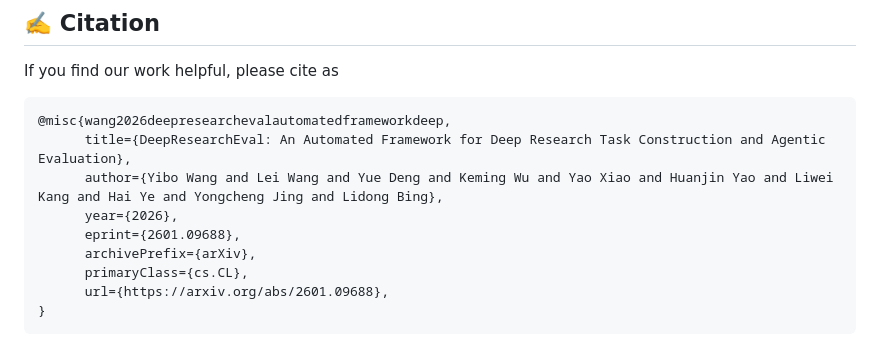
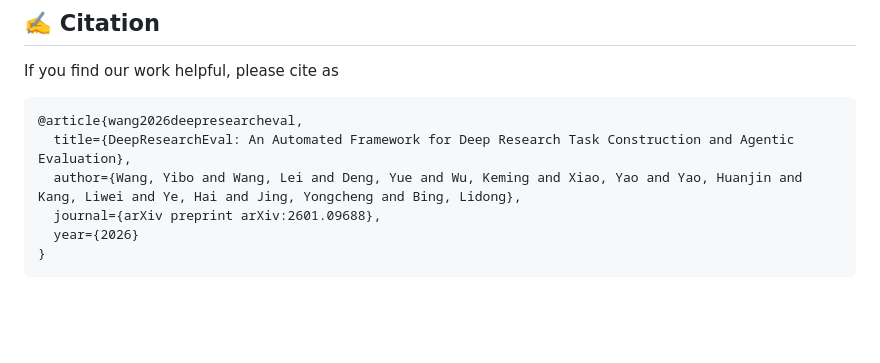
Before and after one commit to Infinity-AILab/DeepResearchEval, a Markdown page: README.md, the part around the change. GitHub-like rendering; blank space fills up the shorter version.

````diff
--- a/README.md
+++ b/README.md
@@ -155,13 +155,10 @@ We thank the [MiroFlow](https://github.com/MiroMindAI/MiroFlow) and [DAComp](htt
 ## ✍️ Citation
 If you find our work helpful, please cite as
 ```
-@misc{wang2026deepresearchevalautomatedframeworkdeep,
-      title={DeepResearchEval: An Automated Framework for Deep Research Task Construction and Agentic Evaluation},
-      author={Yibo Wang and Lei Wang and Yue Deng and Keming Wu and Yao Xiao and Huanjin Yao and Liwei Kang and Hai Ye and Yongcheng Jing and Lidong Bing},
-      year={2026},
-      eprint={2601.09688},
-      archivePrefix={arXiv},
-      primaryClass={cs.CL},
-      url={https://arxiv.org/abs/2601.09688},
+@article{wang2026deepresearcheval,
+  title={DeepResearchEval: An Automated Framework for Deep Research Task Construction and Agentic Evaluation},
+  author={Wang, Yibo and Wang, Lei and Deng, Yue and Wu, Keming and Xiao, Yao and Yao, Huanjin and Kang, Liwei and Ye, Hai and Jing, Yongcheng and Bing, Lidong},
+  journal={arXiv preprint arXiv:2601.09688},
+  year={2026}
 }
 ```
````
